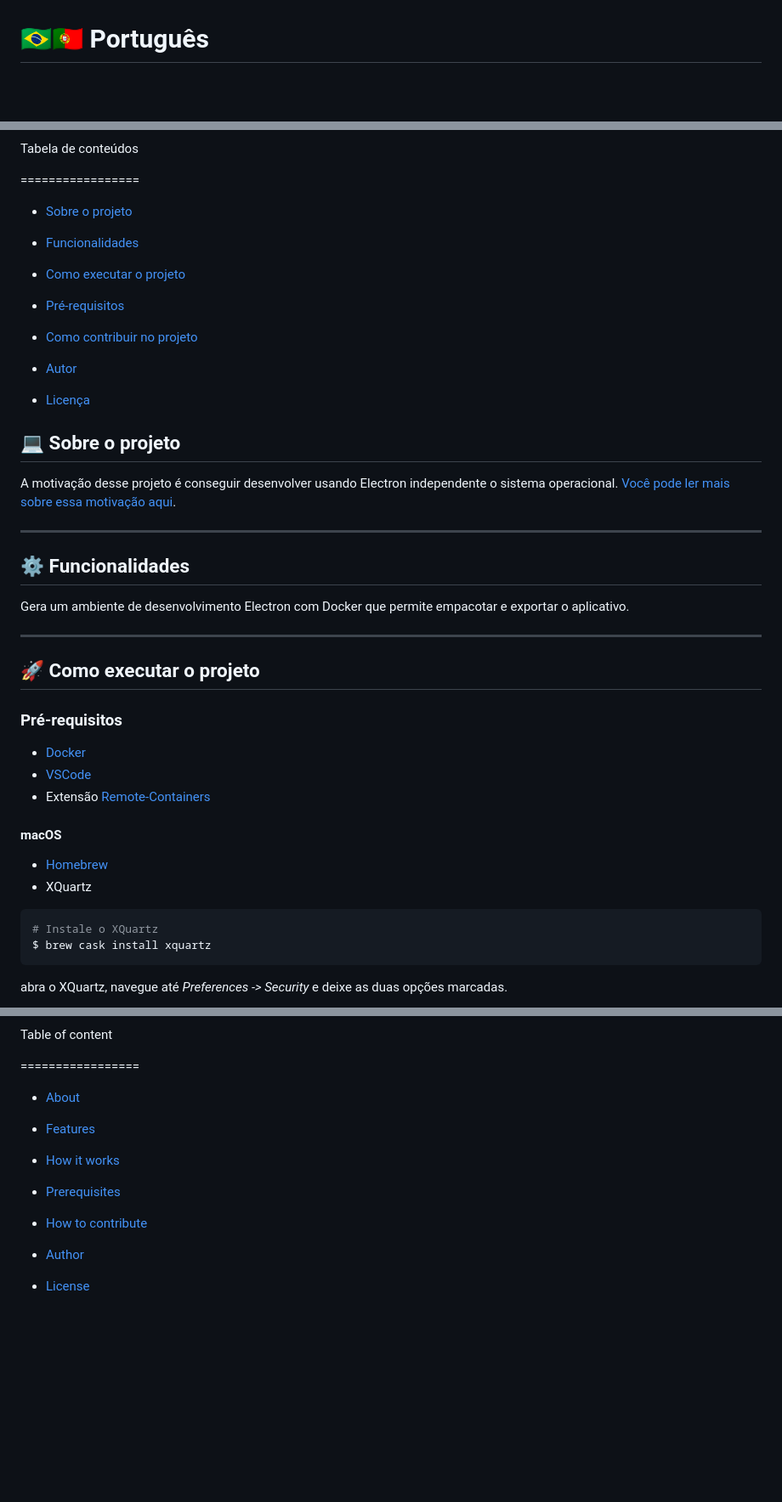
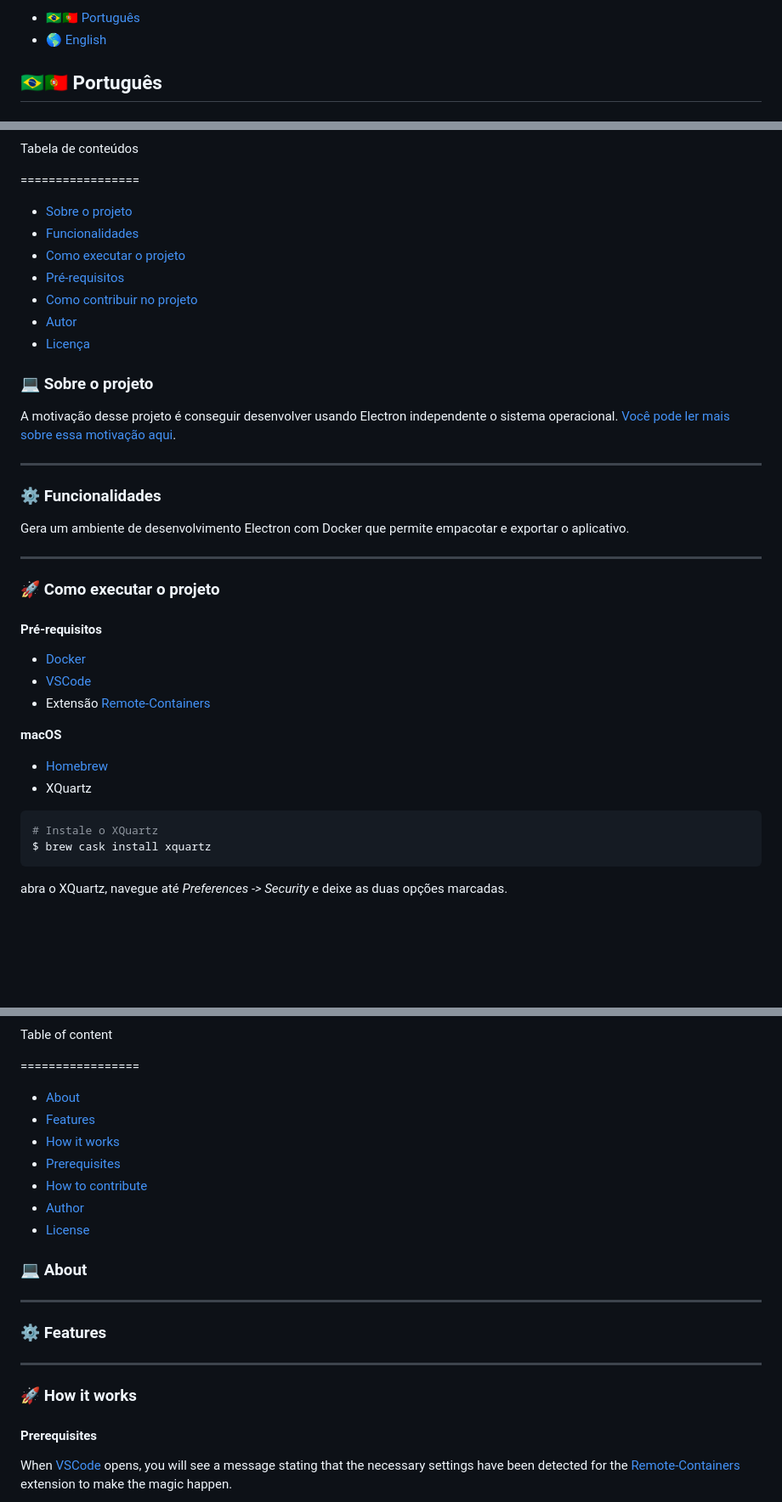
Before and after one commit to pedrorenan/electron-docker-dev-env, a Markdown page: README.md, 3 parts joined by grey strips. Shown: that part at 85% size. Rendered like a GitHub page; blank space fills up the shorter version.

````diff
--- a/README.md
+++ b/README.md
@@ -20,5 +8,6 @@
 
-<!--te-->
+* [🇧🇷🇵🇹 Português](./#-português)
+* [🌎 English](./#-english)
 
-# 🇧🇷🇵🇹 Português
+## 🇧🇷🇵🇹 Português
 
@@ -31,63 +15,45 @@ Modelo para Ambiente de Desenvolvimento Electron com Docker.
 
 Tabela de conteúdos
 
-=================
+\=================
 
-<!--ts-->
+* [Sobre o projeto](./#-sobre-o-projeto)
+* [Funcionalidades](./#-funcionalidades)
+* [Como executar o projeto](./#-como-executar-o-projeto)
+* [Pré-requisitos](./#pré-requisitos)
+* [Como contribuir no projeto](./#-como-contribuir-no-projeto)
+* [Autor](./#-autor)
+* [Licença](./#-licença)
 
-*  [Sobre o projeto](#-sobre-o-projeto)
-
-*  [Funcionalidades](#-funcionalidades)
-
-*  [Como executar o projeto](#-como-executar-o-projeto)
-
-*  [Pré-requisitos](#pré-requisitos)
-
-*  [Como contribuir no projeto](#-como-contribuir-no-projeto)
-
-*  [Autor](#-autor)
-
-*  [Licença](#-licença)
-
-<!--te-->
-
-
-## 💻 Sobre o projeto
-
+### 💻 Sobre o projeto
 
 A motivação desse projeto é conseguir desenvolver usando Electron independente o sistema operacional. [Você pode ler mais sobre essa motivação aqui](https://medium.com/@pedrorenan/em-busca-da-independ%C3%AAncia-para-o-ambiente-de-desenvolvimento-2adc22f6f250).
 
+***
 
----
-
-
-## ⚙️ Funcionalidades
-
+### ⚙️ Funcionalidades
 
 Gera um ambiente de desenvolvimento Electron com Docker que permite empacotar e exportar o aplicativo.
 
----
+***
 
+### 🚀 Como executar o projeto
 
-## 🚀 Como executar o projeto
-
-
-
-### Pré-requisitos
-
+#### Pré-requisitos
 
 * [Docker](https://www.docker.com/get-started)
 * [VSCode](https://code.visualstudio.com/download)
 * Extensão [Remote-Containers](https://marketplace.visualstudio.com/items?itemName=ms-vscode-remote.remote-containers)
 
-#### macOS
+**macOS**
 
 * [Homebrew](https://brew.sh/)
 * XQuartz
+
 ```bash
 # Instale o XQuartz
 $ brew cask install xquartz
 ```
 
-abra o XQuartz, navegue até *Preferences -> Security* e deixe as duas opções marcadas.
+abra o XQuartz, navegue até _Preferences -> Security_ e deixe as duas opções marcadas.
 
@@ -244,21 +162,27 @@ Electron Docker Development Environment Template
 
 Table of content
 
-=================
+\=================
 
-<!--ts-->
+* [About](./#-about)
+* [Features](./#-features)
+* [How it works](./#-how-it-works)
+* [Prerequisites](./#prerequisites)
+* [How to contribute](./#-how-to-contribute)
+* [Author](./#-author)
+* [License](./#-license)
 
-*  [About](#-about)
+### 💻 About
 
-*  [Features](#-features)
+***
 
-*  [How it works](#-how-it-works)
+### ⚙️ Features
 
-*  [Prerequisites](#prerequisites)
+***
 
-*  [How to contribute](#-how-to-contribute)
+### 🚀 How it works
 
-*  [Author](#-author)
+#### Prerequisites
 
-*  [License](#-license)
+When [VSCode](https://code.visualstudio.com/download) opens, you will see a message stating that the necessary settings have been detected for the [Remote-Containers](https://marketplace.visualstudio.com/items?itemName=ms-vscode-remote.remote-containers) extension to make the magic happen.
 
````
Also changed, not shown: other parts of README.md (+42 -145 lines), SUMMARY.md (added, +3 -0 lines).
